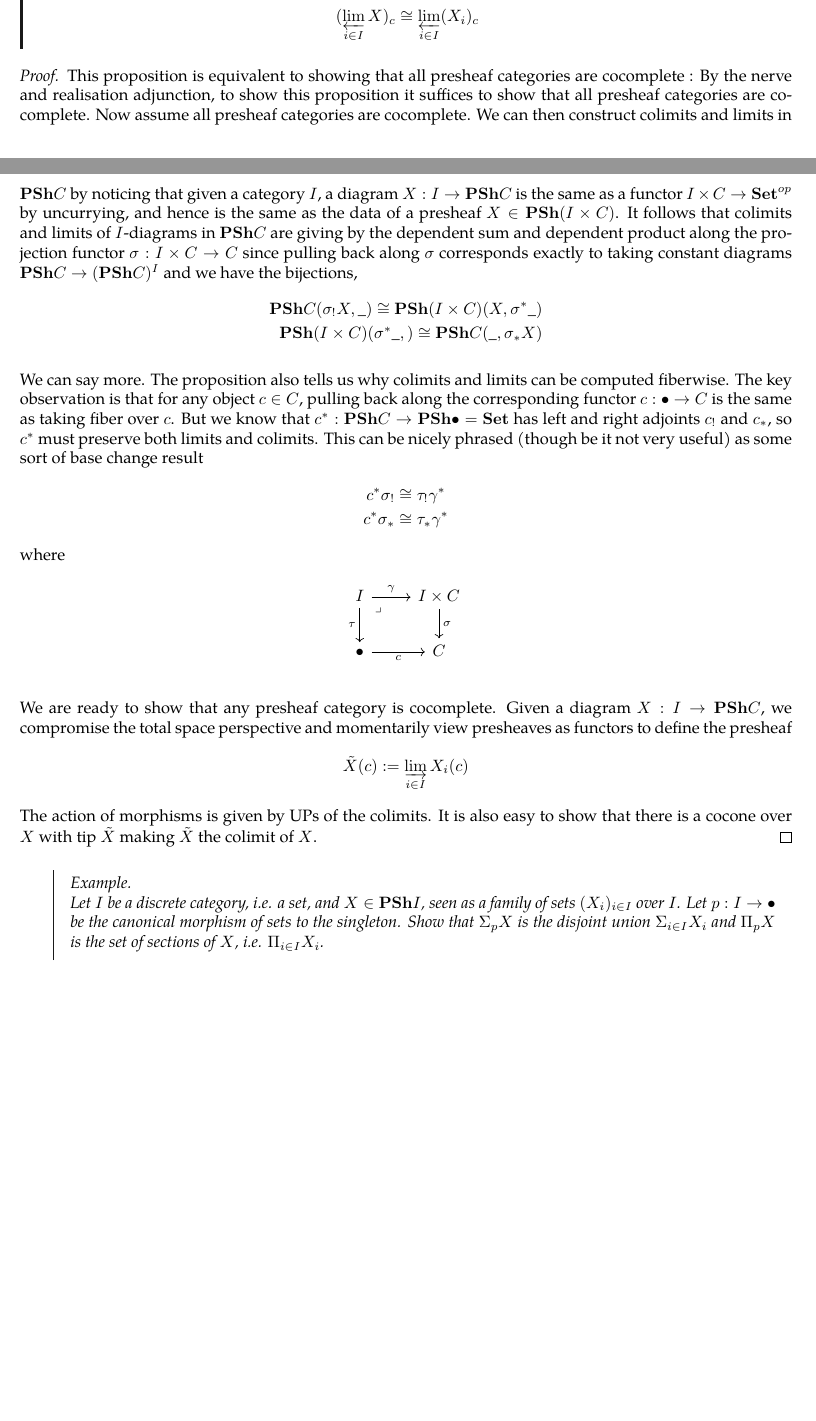
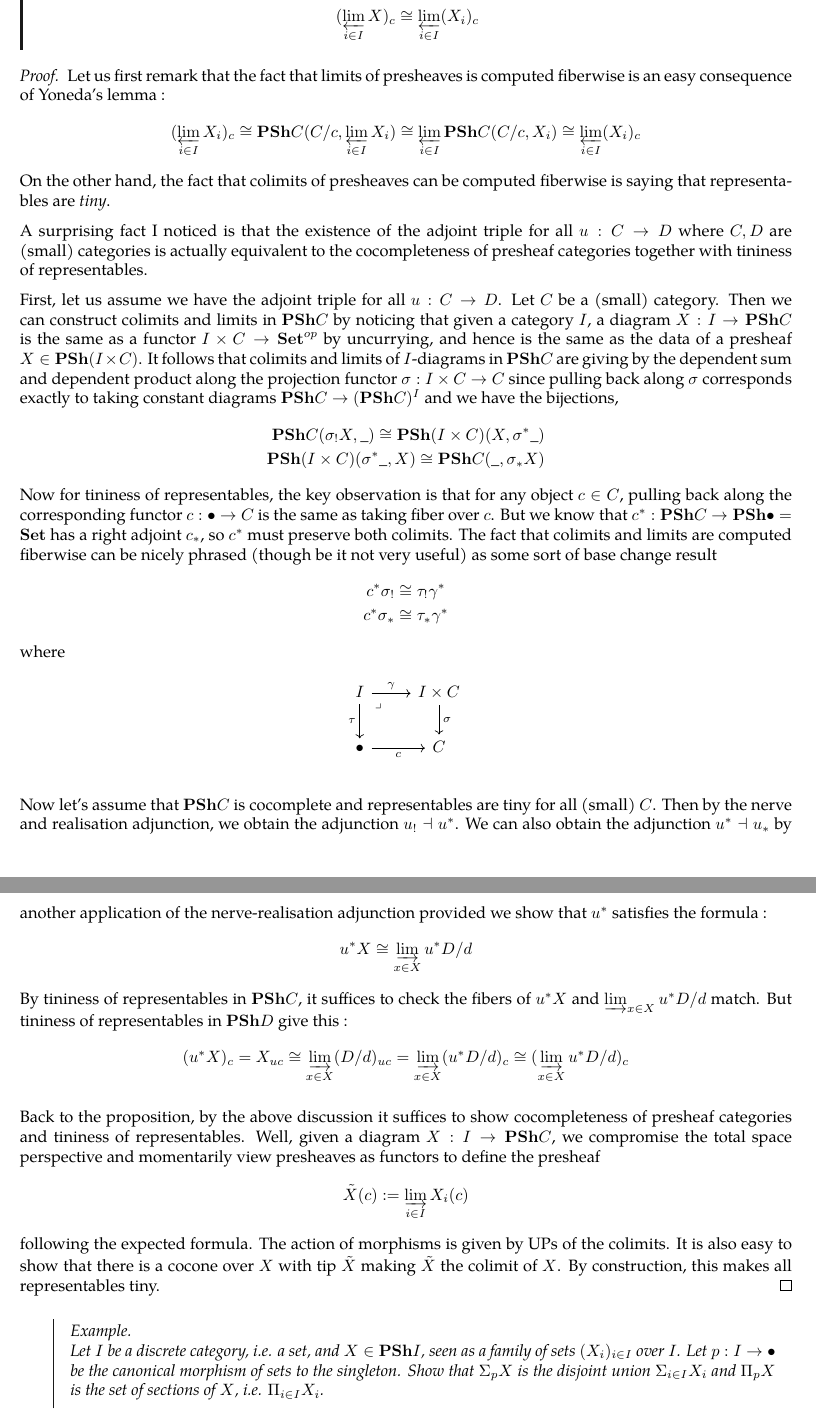
Before and after one commit to kl-i/notes-on-presheaves, a LaTeX document (main.tex): two parts of pages 8 and 9 of 12 before the commit and two parts of pages 9 and 10 of 13 after it, joined at a grey line, cut so that both start at the same text, the shorter picture padded with empty space. Compiled offline with pdfLaTeX.

Commit message:
Added missing details for free cocompletion

```diff
--- a/main.tex
+++ b/main.tex
@@ -592,13 +599,28 @@
   % this $\tilde{X}_d$ is hardly usually a discrete category,
   % which it must be since we want a presheaf.
 
-  This proposition is equivalent to showing that
-  all presheaf categories are cocomplete :
-  By the nerve and realisation adjunction,
-  to show this proposition it suffices to show that
-  all presheaf categories are cocomplete.
-  Now assume all presheaf categories are cocomplete.
-  We can then construct colimits and limits in $\PSH C$
+  Let us first remark that the fact that limits of presheaves
+  is computed fiberwise is an easy consequence of Yoneda's lemma :
+  \[
+    (\LIM_{i \in I} X_i)_c \iso
+    \PSH C (C / c , \LIM_{i \in I} X_i)
+    \iso \LIM_{i \in I} \PSH C (C / c , X_i)
+    \iso \LIM_{i \in I} (X_i)_c
+  \]
+  On the other hand,
+  the fact that colimits of presheaves can be computed fiberwise
+  is saying that representables are \emph{tiny}.
+
+  A surprising fact I noticed is that
+  the existence of the adjoint triple
+  for all $u : C \to D$ where $C, D$ are (small) categories
+  is actually equivalent to
+  the cocompleteness of presheaf categories together with
+  tininess of representables.
+
+  First, let us assume we have the adjoint triple for all $u : C \to D$.
+  Let $C$ be a (small) category.
+  Then we can construct colimits and limits in $\PSH C$
   by noticing that given a category $I$,
   a diagram $X : I \to \PSH C$ is the same as
   a functor $I \times C \to \SET\op$ by uncurrying,
@@ -611,19 +633,17 @@
   and we have the bijections,
   \begin{align*}
     \PSH C (\si_! X , \_ ) \iso \PSH(I \times C) (X , \si^* \_) \\
-    \PSH (I \times C) (\si^* \_ , ) \iso \PSH C (\_ , \si_* X)
+    \PSH (I \times C) (\si^* \_ , X) \iso \PSH C (\_ , \si_* X)
   \end{align*}
-
-  We can say more.
-  The proposition also tells us why colimits and limits can be computed
-  fiberwise.
-  The key observation is that for any object $c \in C$,
+  Now for tininess of representables,
+  the key observation is that for any object $c \in C$,
   pulling back along the corresponding functor $c : \bullet \to C$
   is the same as taking fiber over $c$.
   But we know that $c^* : \PSH C \to \PSH \bullet = \SET$
-  has left and right adjoints $c_!$ and $c_*$,
-  so $c^*$ must preserve both limits and colimits.
-  This can be nicely phrased (though be it not very useful) as
+  has a right adjoint $c_*$,
+  so $c^*$ must preserve both colimits.
+  The fact that colimits and limits are computed fiberwise
+  can be nicely phrased (though be it not very useful) as
   some sort of base change result
   \begin{align*}
     c^* \si_! &\iso \tau_! \ga^* \\
@@ -640,17 +660,42 @@
     \arrow["\lrcorner"{anchor=center, pos=0.125}, draw=none, from=1-1, to=2-2]
   \end{cd}
 
+  Now let's assume that $\PSH C$ is cocomplete
+  and representables are tiny for all (small) $C$.
+  Then by the nerve and realisation adjunction,
+  we obtain the adjunction $u_! \dashv u^*$.
+  We can also obtain the adjunction $u^* \dashv u_*$ by
+  another application of the nerve-realisation adjunction
+  provided we show that $u^*$ satisfies the formula :
+  \[
+    u^* X \iso \COLIM_{x \in X} u^* D / d
+  \]
+  By tininess of representables in $\PSH C$,
+  it suffices to check the fibers of $u^* X$ and
+  $\COLIM_{x \in X} u^* D / d$ match.
+  But tininess of representables in $\PSH D$ give this :
+  \[
+    (u^* X)_c = X_{u c}
+    \iso \COLIM_{x \in X} (D / d)_{u c}
+    = \COLIM_{x \in X} (u^* D / d)_c
+    \iso (\COLIM_{x \in X} u^* D / d)_c
+  \]
 
-  We are ready to show that any presheaf category is cocomplete.
-  Given a diagram $X : I \to \PSH C$,
+  Back to the proposition,
+  by the above discussion
+  it suffices to show cocompleteness of presheaf categories and
+  tininess of representables.
+  Well, given a diagram $X : I \to \PSH C$,
   we compromise the total space perspective and
   momentarily view presheaves as functors to define the presheaf
   \[
     \tilde{X}(c) := \COLIM_{i \in I} X_i(c)
   \]
+  following the expected formula.
   The action of morphisms is given by UPs of the colimits.
   It is also easy to show that there is a cocone over $X$ with
   tip $\tilde{X}$ making $\tilde{X}$ the colimit of $X$.
+  By construction, this makes all representables tiny.
 \end{proof}
 
 \begin{eg}
```
Also changed, not shown: main.pdf, main.tex (20 more changed lines).
